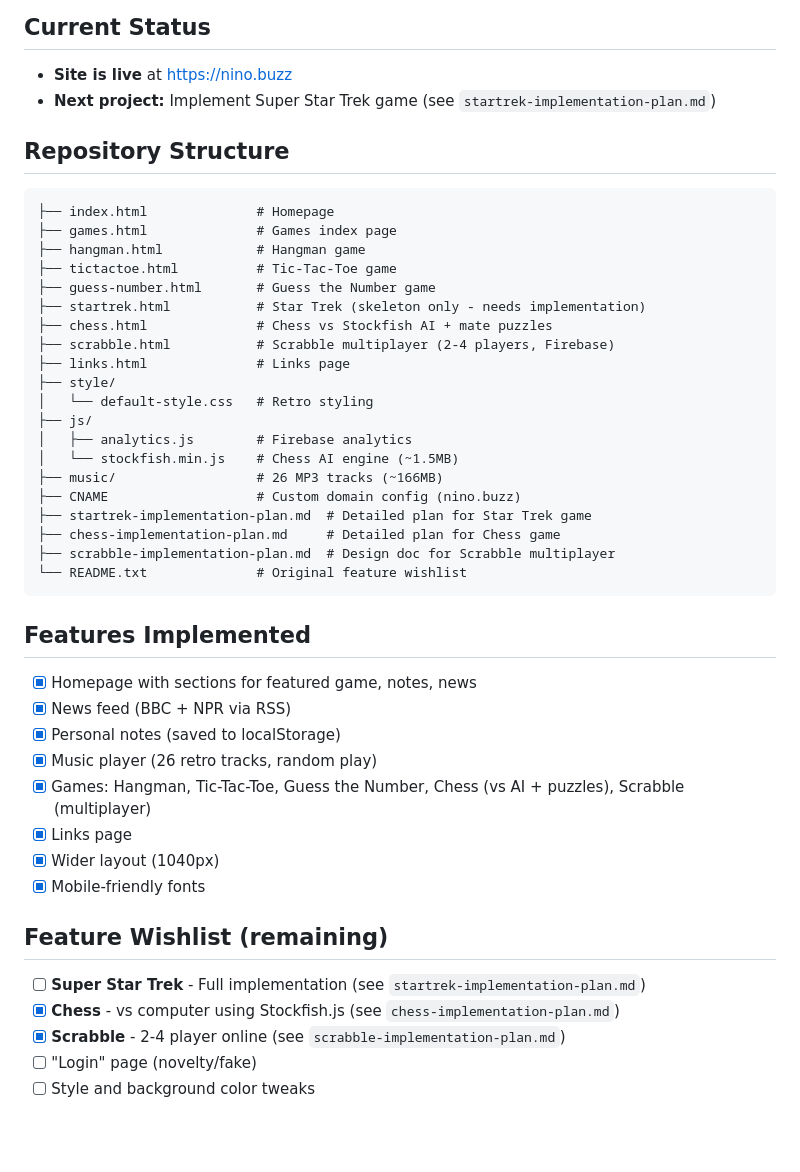
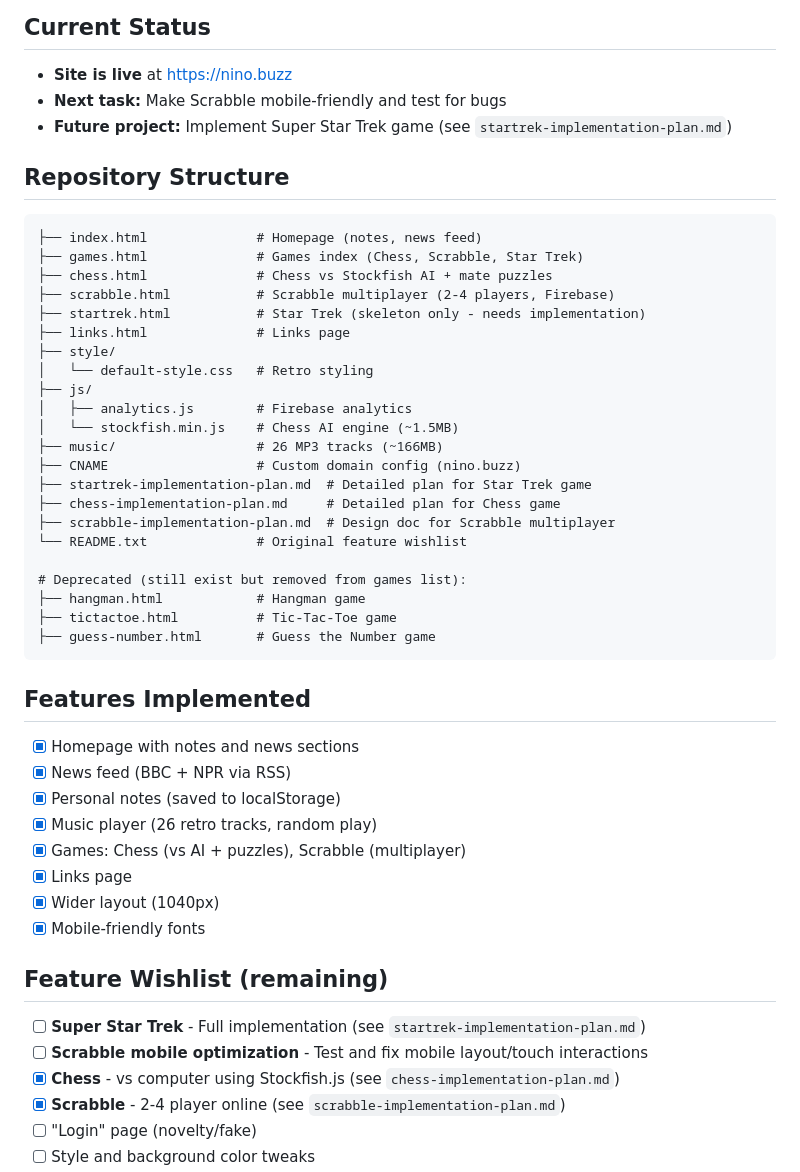
Before and after one commit to ntgoeb/nino-dot-buzz, a Markdown page: instructions.md, the part around one of its changes. Rendered like a GitHub page; blank space fills up the shorter version.

````diff
--- a/instructions.md
+++ b/instructions.md
@@ -5,18 +5,16 @@ nino.buzz is a fun personal website with a retro 90s aesthetic (Comic Sans on de
 
 ## Current Status
 - **Site is live** at https://nino.buzz
-- **Next project:** Implement Super Star Trek game (see `startrek-implementation-plan.md`)
+- **Next task:** Make Scrabble mobile-friendly and test for bugs
+- **Future project:** Implement Super Star Trek game (see `startrek-implementation-plan.md`)
 
 ## Repository Structure
 ```
-├── index.html              # Homepage
-├── games.html              # Games index page
-├── hangman.html            # Hangman game
-├── tictactoe.html          # Tic-Tac-Toe game
-├── guess-number.html       # Guess the Number game
-├── startrek.html           # Star Trek (skeleton only - needs implementation)
+├── index.html              # Homepage (notes, news feed)
+├── games.html              # Games index (Chess, Scrabble, Star Trek)
 ├── chess.html              # Chess vs Stockfish AI + mate puzzles
 ├── scrabble.html           # Scrabble multiplayer (2-4 players, Firebase)
+├── startrek.html           # Star Trek (skeleton only - needs implementation)
 ├── links.html              # Links page
 ├── style/
 │   └── default-style.css   # Retro styling
@@ -29,20 +27,26 @@ nino.buzz is a fun personal website with a retro 90s aesthetic (Comic Sans on de
 ├── chess-implementation-plan.md     # Detailed plan for Chess game
 ├── scrabble-implementation-plan.md  # Design doc for Scrabble multiplayer
 └── README.txt              # Original feature wishlist
+
+# Deprecated (still exist but removed from games list):
+├── hangman.html            # Hangman game
+├── tictactoe.html          # Tic-Tac-Toe game
+├── guess-number.html       # Guess the Number game
 ```
 
 ## Features Implemented
-- [x] Homepage with sections for featured game, notes, news
+- [x] Homepage with notes and news sections
 - [x] News feed (BBC + NPR via RSS)
 - [x] Personal notes (saved to localStorage)
 - [x] Music player (26 retro tracks, random play)
-- [x] Games: Hangman, Tic-Tac-Toe, Guess the Number, Chess (vs AI + puzzles), Scrabble (multiplayer)
+- [x] Games: Chess (vs AI + puzzles), Scrabble (multiplayer)
 - [x] Links page
 - [x] Wider layout (1040px)
 - [x] Mobile-friendly fonts
 
 ## Feature Wishlist (remaining)
 - [ ] **Super Star Trek** - Full implementation (see `startrek-implementation-plan.md`)
+- [ ] **Scrabble mobile optimization** - Test and fix mobile layout/touch interactions
 - [x] **Chess** - vs computer using Stockfish.js (see `chess-implementation-plan.md`)
 - [x] **Scrabble** - 2-4 player online (see `scrabble-implementation-plan.md`)
 - [ ] "Login" page (novelty/fake)
````
Also changed, not shown: other parts of instructions.md (+23 -3 lines).
